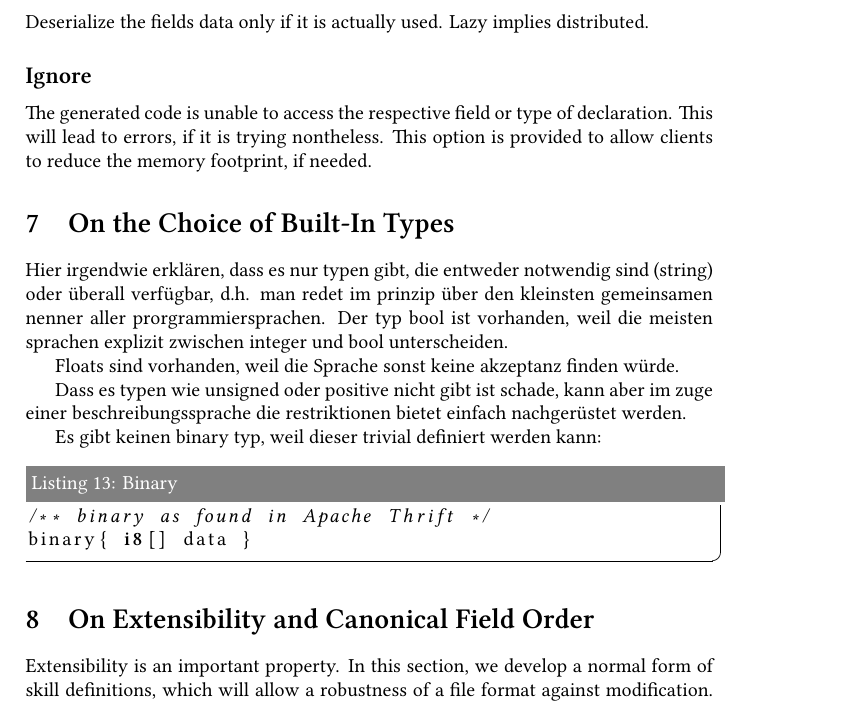
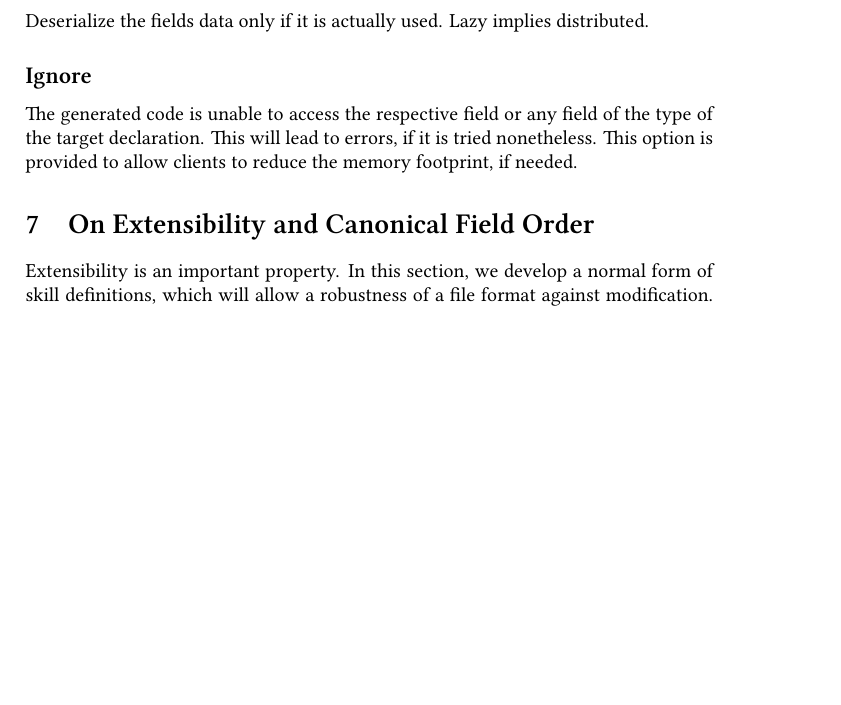
Before and after one commit to skill-lang/skill, a LaTeX paper (paper/skill.tex): part of page 13 of 26, cut so that both start at the same text, the shorter picture padded with empty space. Compiled offline with XeLaTeX.

Commit message:
deleted an ancient chapter

```diff
--- a/paper/skill.tex
+++ b/paper/skill.tex
@@ -605,21 +605,8 @@ Use a static map instead of fields to represent fields of definitions. This is u
 Deserialize the fields data only if it is actually used. Lazy implies distributed.
 
 \subsection*{Ignore}
-The generated code is unable to access the respective field or type of declaration. This will lead to errors, if it is trying nontheless. This option is provided to allow clients to reduce the memory footprint, if needed.
+The generated code is unable to access the respective field or any field of the type of the target declaration. This will lead to errors, if it is tried nonetheless. This option is provided to allow clients to reduce the memory footprint, if needed.
 
-\section{On the Choice of Built-In Types}
-
-Hier irgendwie erklären, dass es nur typen gibt, die entweder notwendig sind (string) oder überall verfügbar, d.h. man redet im prinzip über den kleinsten gemeinsamen nenner aller prorgrammiersprachen. Der typ bool ist vorhanden, weil die meisten sprachen explizit zwischen integer und bool unterscheiden.
-
-Floats sind vorhanden, weil die Sprache sonst keine akzeptanz finden würde.
-
-Dass es typen wie unsigned oder positive nicht gibt ist schade, kann aber im zuge einer beschreibungssprache die restriktionen bietet einfach nachgerüstet werden.
-
-Es gibt keinen binary typ, weil dieser trivial definiert werden kann:
-\begin{lstlisting}[label=thriftBinary,caption=Binary,language=skill]
-/** binary as found in Apache Thrift */
-binary{ i8[] data }
-\end{lstlisting}
 
 
 \section{On Extensibility and Canonical Field Order}
```
Also changed, not shown: paper/skill.pdf.
